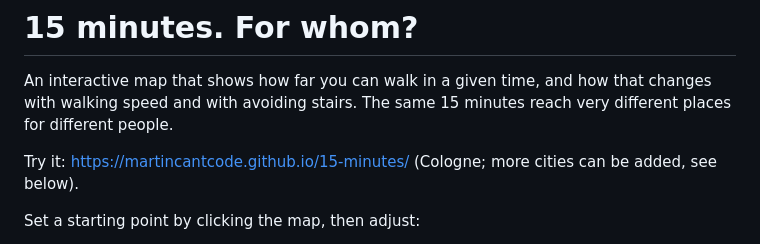
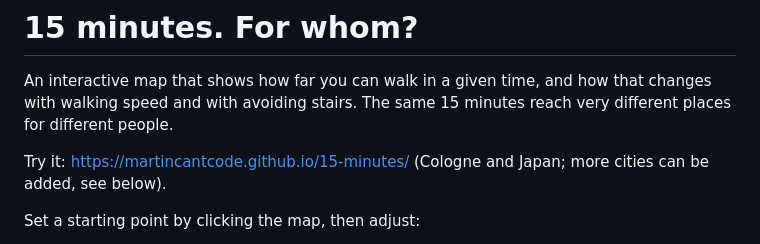
Before and after one commit to martincantcode/15-minutes, a Markdown page: README.md, the part around the change. Rendered like a GitHub page.

```diff
--- a/README.md
+++ b/README.md
@@ -2,7 +2,7 @@
 
 An interactive map that shows how far you can walk in a given time, and how that changes with walking speed and with avoiding stairs. The same 15 minutes reach very different places for different people.
 
-Try it: <https://martincantcode.github.io/15-minutes/> (Cologne; more cities can be added, see below).
+Try it: <https://martincantcode.github.io/15-minutes/> (Cologne and Japan; more cities can be added, see below).
 
 Set a starting point by clicking the map, then adjust:
 
```
